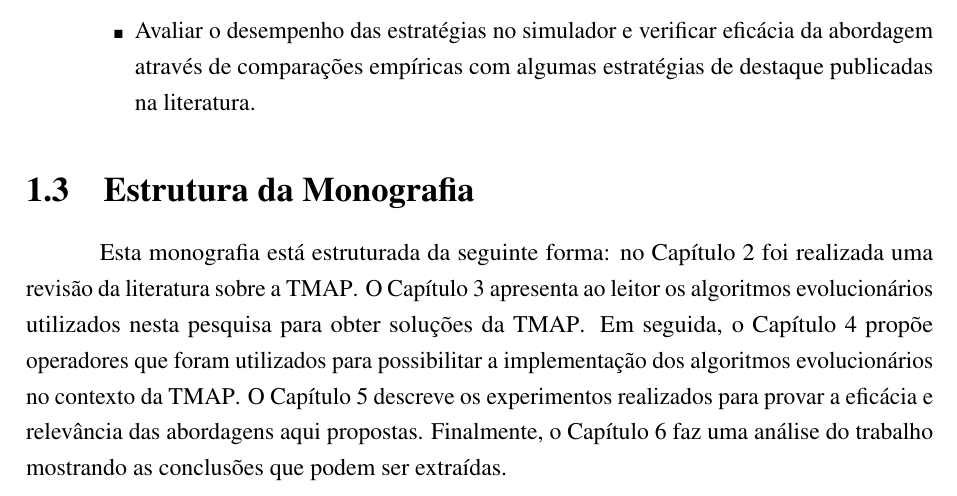
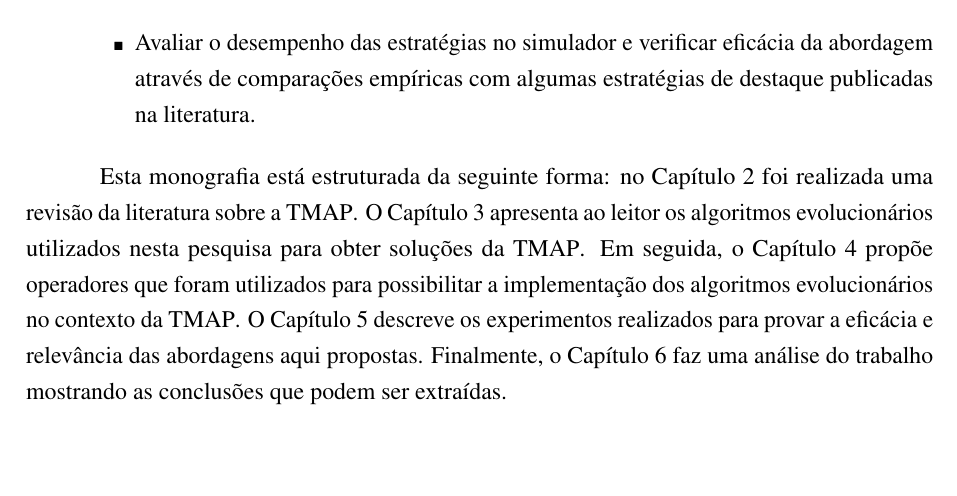
Before and after one commit to vitordeatorreao/bcc-tcc, a LaTeX thesis (risethesis.tex, which reads chapters/introduction.tex): part of page 19 of 70 before the commit and part of page 18 of 69 after it, cut so that both start at the same text, the shorter picture padded with empty space. The pictures show the PDF file risethesis.pdf that the author committed with the source.

Commit message:
Erased the last section on introduction to make the index clearer

```diff
--- a/chapters/introduction.tex
+++ b/chapters/introduction.tex
@@ -130,8 +130,6 @@ objetivos específicos:
 		destaque publicadas na literatura.
 \end{itemize}
 
-\section{Estrutura da Monografia}
-
 Esta monografia está estruturada da seguinte forma: no \chapref{chp:background}
 foi realizada uma revisão da literatura sobre a \ac{tmap}. O \chapref{alg_evo}
 apresenta ao leitor os algoritmos evolucionários utilizados nesta pesquisa para
```
Also changed, not shown: risethesis.pdf.
